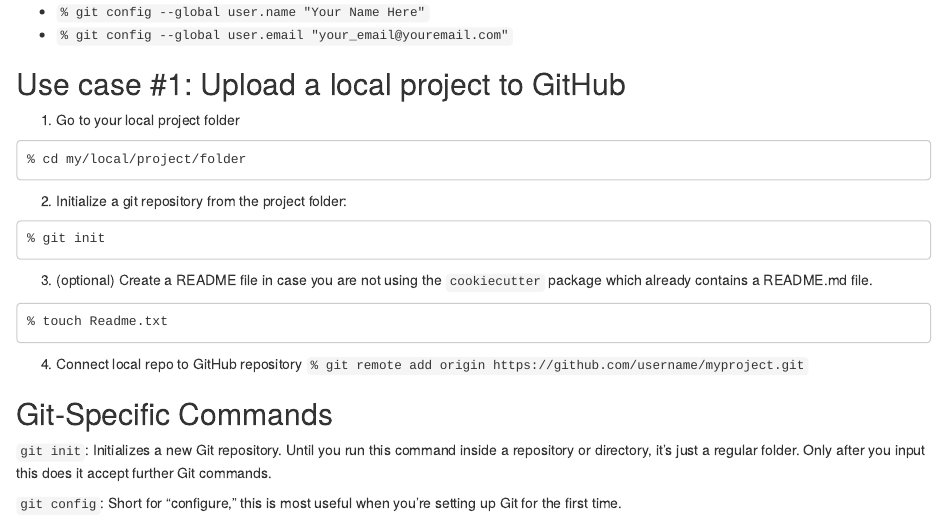
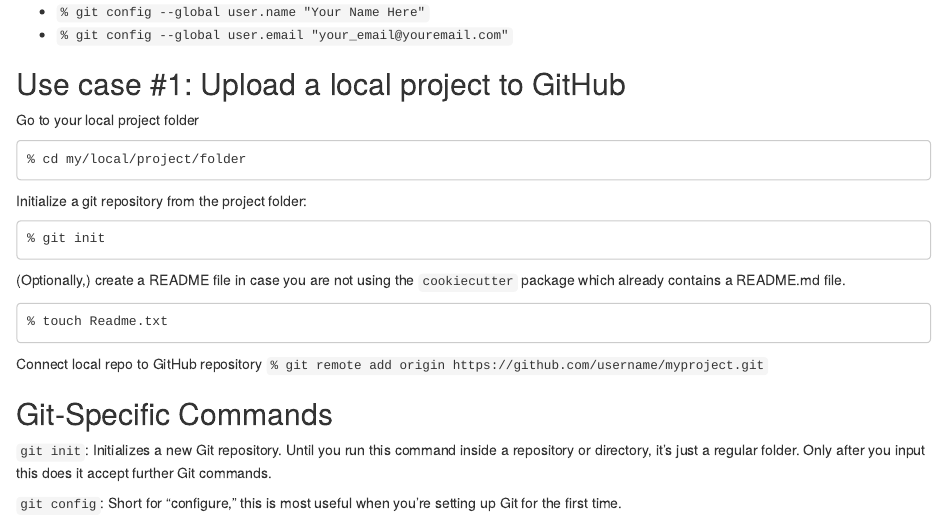
Before and after one commit to eolecvk/data_science_project_structure, an R Markdown document (4_quick_github_tutorial.Rmd): the page in a window 1100 px wide, from 270 px down. Rendered offline with R 4.5, knitr and Pandoc, with nearby package versions.

Commit message:
Update 4_quick_github_tutorial.Rmd

````diff
--- a/4_quick_github_tutorial.Rmd
+++ b/4_quick_github_tutorial.Rmd
@@ -14,22 +14,22 @@
 
 ## Use case #1: Upload a local project to GitHub
 
-1. Go to your local project folder
+Go to your local project folder
 ```
 % cd my/local/project/folder
 ```
 
-2. Initialize a git repository from the project folder:
+Initialize a git repository from the project folder:
 ```
 % git init
 ```
 
-3. (optional) Create a README file in case you are not using the `cookiecutter` package which already contains a README.md file.
+(Optionally,) create a README file in case you are not using the `cookiecutter` package which already contains a README.md file.
 ```
 % touch Readme.txt
 ```
 
-4. Connect local repo to GitHub repository
+Connect local repo to GitHub repository
 `% git remote add origin https://github.com/username/myproject.git`
 
 
````
